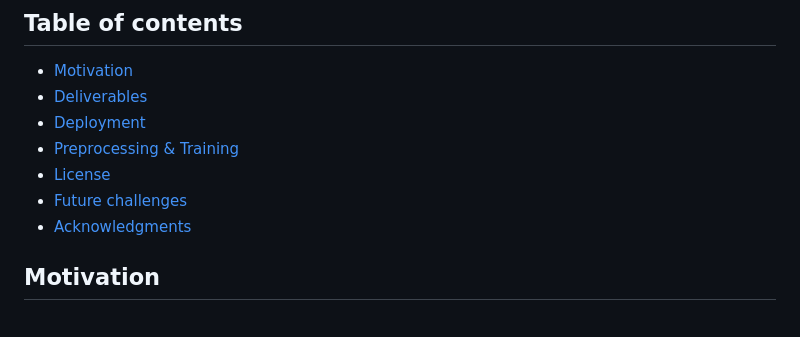
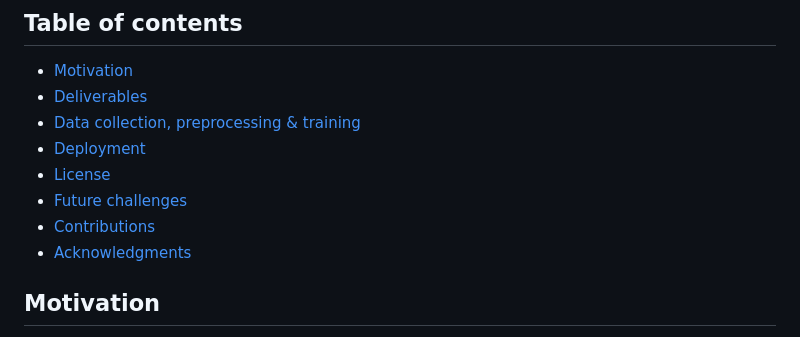
Before and after one commit to lolismek/AroTranslate, a Markdown page: README.md, the part around the change printed below. Drawn GitHub-style.

```diff
--- a/README.md
+++ b/README.md
@@ -10,10 +10,11 @@ We present the first comprehensive Aromanian Translator, a 100k+ sentences aroma
 ## Table of contents
 - [Motivation](##Motivation)
 - [Deliverables](##Deliverables)
+- [Data collection, preprocessing & training](##Training)
 - [Deployment](##Deployment)
-- [Preprocessing & Training](##Training)
 - [License](##License)
 - [Future challenges](##Future-challenges)
+- [Contributions](##Contributions)
 - [Acknowledgments](##Acknowledgments)
 
 ## Motivation
```
Also changed, not shown: other parts of README.md (+30 -3 lines).
